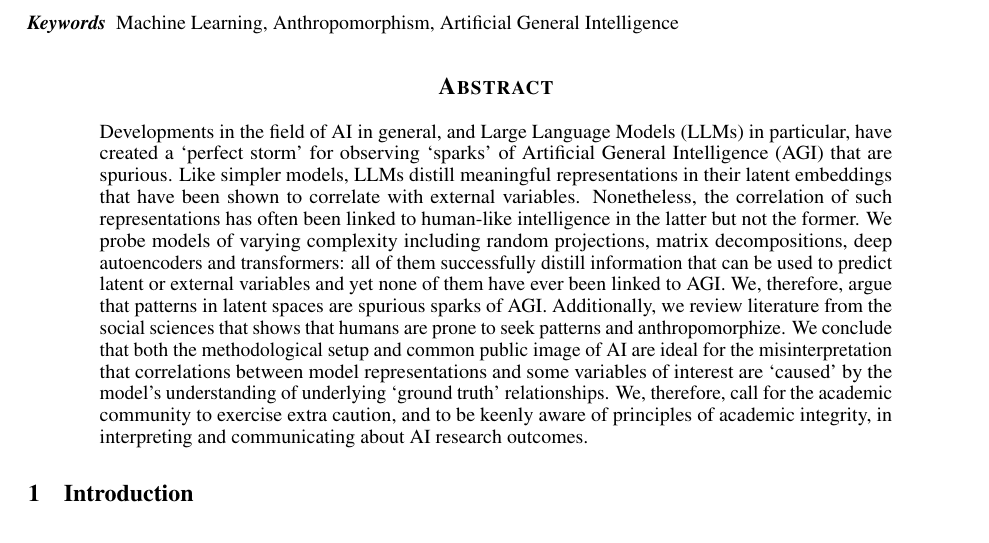
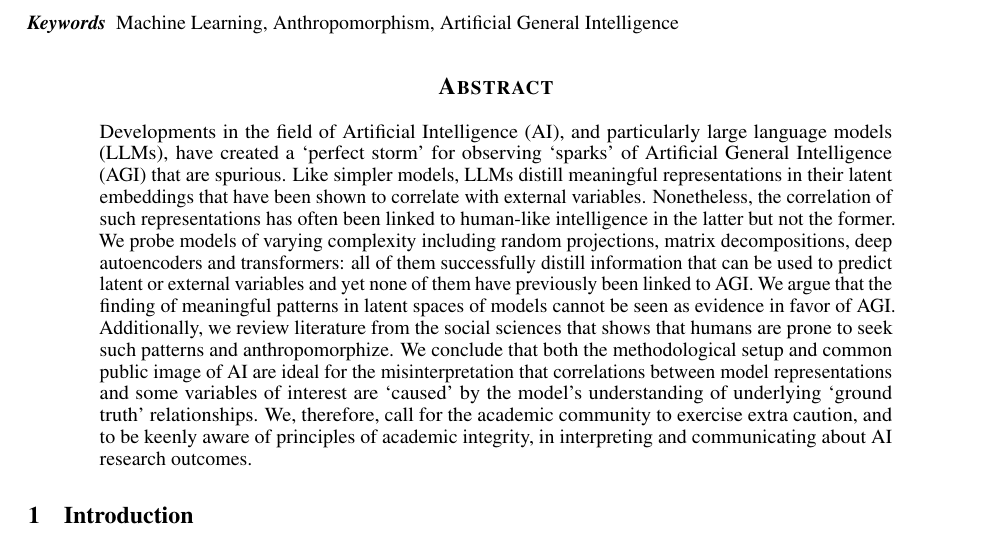
Before and after one commit to pat-alt/spurious_sentience, a LaTeX paper (arxiv.tex, which reads abstract.tex): part of page 1 of 29, cut so that both start at the same text. Compiled offline with pdfLaTeX.

Commit message:
more on abstract

```diff
--- a/abstract.tex
+++ b/abstract.tex
@@ -1 +1 @@
-Developments in the field of AI in general, and Large Language Models (LLMs) in particular, have created a `perfect storm’ for observing `sparks’ of Artificial General Intelligence (AGI) that are spurious. Like simpler models, LLMs distill meaningful representations in their latent embeddings that have been shown to correlate with external variables. Nonetheless, the correlation of such representations has often been linked to human-like intelligence in the latter but not the former. We probe models of varying complexity including random projections, matrix decompositions, deep autoencoders and transformers: all of them successfully distill information that can be used to predict latent or external variables and yet none of them have ever been linked to AGI. We, therefore, argue that patterns in latent spaces are spurious sparks of AGI. Additionally, we review literature from the social sciences that shows that humans are prone to seek patterns and anthropomorphize. We conclude that both the methodological setup and common public image of AI are ideal for the misinterpretation that correlations between model representations and some variables of interest are `caused' by the model's understanding of underlying `ground truth’ relationships. We, therefore, call for the academic community to exercise extra caution, and to be keenly aware of principles of academic integrity, in interpreting and communicating about AI research outcomes.
+Developments in the field of Artificial Intelligence (AI), and particularly large language models (LLMs), have created a `perfect storm’ for observing `sparks’ of Artificial General Intelligence (AGI) that are spurious. Like simpler models, LLMs distill meaningful representations in their latent embeddings that have been shown to correlate with external variables. Nonetheless, the correlation of such representations has often been linked to human-like intelligence in the latter but not the former. We probe models of varying complexity including random projections, matrix decompositions, deep autoencoders and transformers: all of them successfully distill information that can be used to predict latent or external variables and yet none of them have previously been linked to AGI. We argue that the finding of meaningful patterns in latent spaces of models cannot be seen as evidence in favor of AGI. Additionally, we review literature from the social sciences that shows that humans are prone to seek such patterns and anthropomorphize. We conclude that both the methodological setup and common public image of AI are ideal for the misinterpretation that correlations between model representations and some variables of interest are `caused' by the model's understanding of underlying `ground truth’ relationships. We, therefore, call for the academic community to exercise extra caution, and to be keenly aware of principles of academic integrity, in interpreting and communicating about AI research outcomes.
```
Also changed, not shown: main.pdf.
